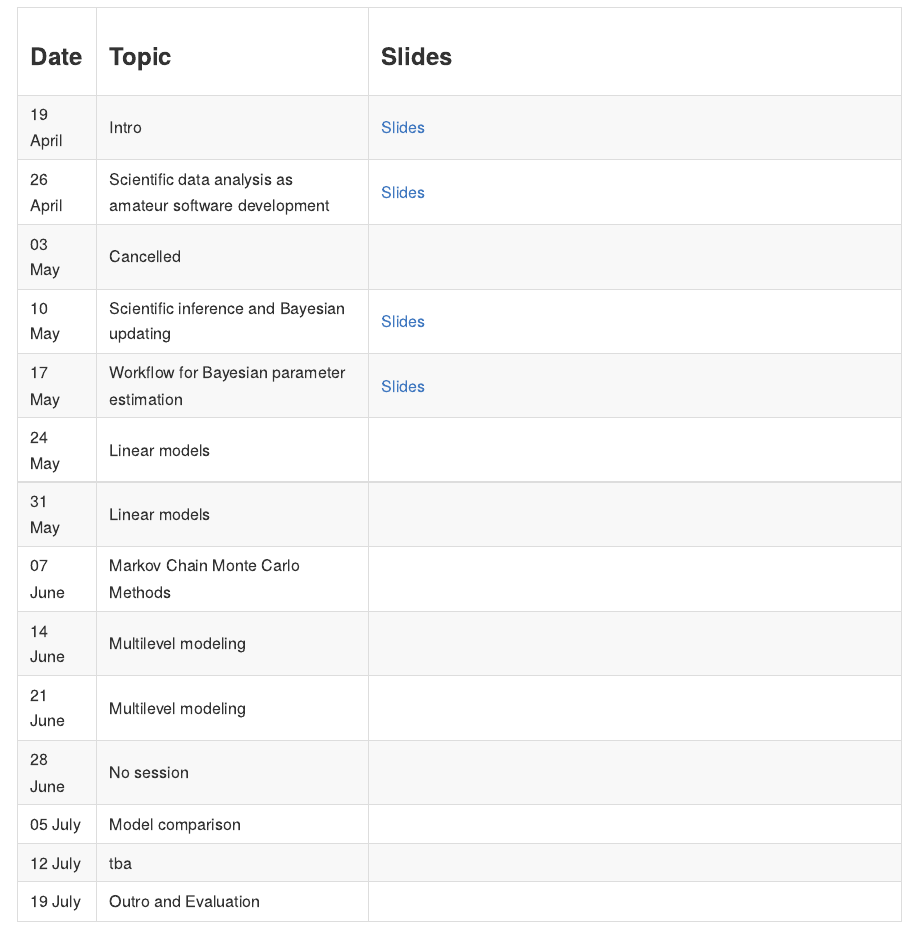
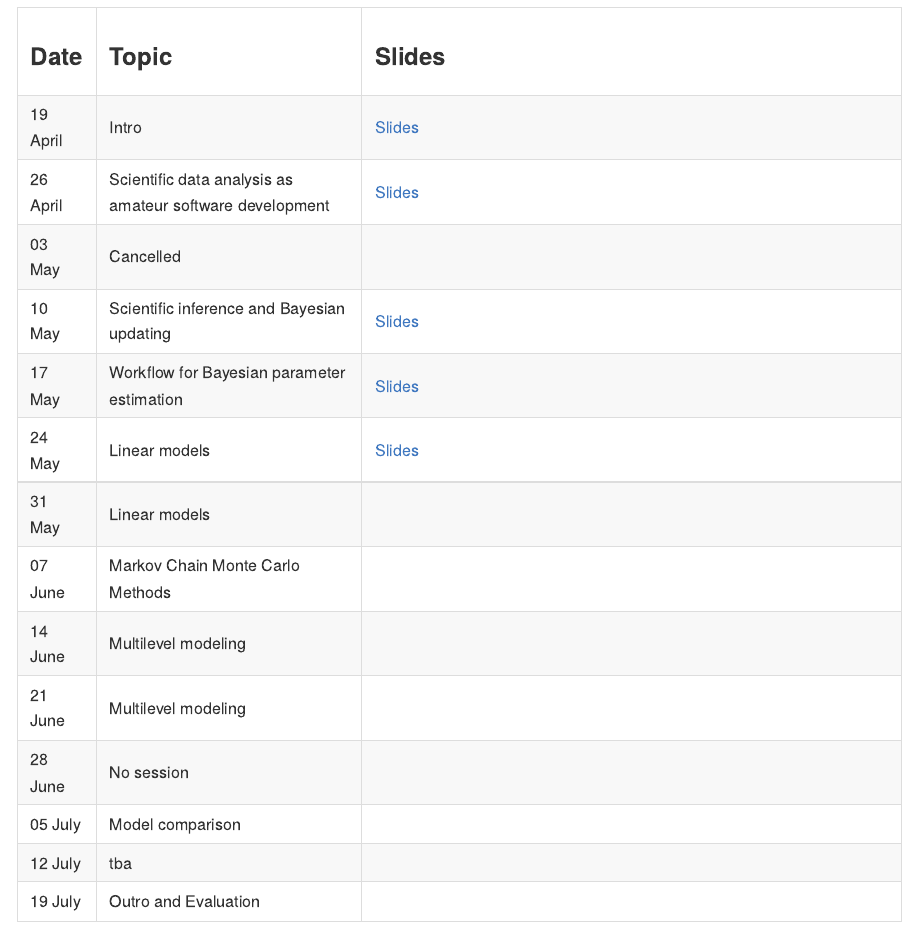
Before and after one commit to linushof/BayesIntro, a Quarto document (README.qmd): the page in a window 1100 px wide, from 820 px down. The pictures show the output file README.md that the author committed with the source, drawn offline in the style of GitHub.

Commit message:
Add slides

```diff
--- a/README.qmd
+++ b/README.qmd
@@ -16,34 +16,34 @@ This is the accompanying GitHub repository for the course "Introduction to Bayes
 
 More information can be found in the [syllabus](https://github.com/linushof/BayesIntro/blob/main/syllabus/syllabus.md).
 
-+------------+----------------------------------------------------------+-------------------------------------------------------------------------------------------------------------------+
-| ### Date   | ### Topic                                                | ### Slides                                                                                                        |
-+------------+----------------------------------------------------------+-------------------------------------------------------------------------------------------------------------------+
-| 19 April   | Intro                                                    | [Slides](https://www.moodle.tum.de/pluginfile.php/4521598/mod_resource/content/1/session_1_intro.pdf)             |
-+------------+----------------------------------------------------------+-------------------------------------------------------------------------------------------------------------------+
-| 26 April   | Scientific data analysis as amateur software development | [Slides](https://www.moodle.tum.de/pluginfile.php/4527976/mod_resource/content/1/session_2_software.pdf)          |
-+------------+----------------------------------------------------------+-------------------------------------------------------------------------------------------------------------------+
-| 03 May     | Cancelled                                                |                                                                                                                   |
-+------------+----------------------------------------------------------+-------------------------------------------------------------------------------------------------------------------+
-| 10 May     | Scientific inference and Bayesian updating               | [Slides](https://www.moodle.tum.de/pluginfile.php/4546200/mod_resource/content/1/session_3_bayesian_updating.pdf) |
-+------------+----------------------------------------------------------+-------------------------------------------------------------------------------------------------------------------+
-| 17 May     | Workflow for Bayesian parameter estimation               | [Slides](https://www.moodle.tum.de/pluginfile.php/4554319/mod_resource/content/1/session_4_workflow.pdf)          |
-+------------+----------------------------------------------------------+-------------------------------------------------------------------------------------------------------------------+
-| 24 May     | Linear models                                            |                                                                                                                   |
-+------------+----------------------------------------------------------+-------------------------------------------------------------------------------------------------------------------+
-| 31 May     | Linear models                                            |                                                                                                                   |
-+------------+----------------------------------------------------------+-------------------------------------------------------------------------------------------------------------------+
-| 07 June    | Markov Chain Monte Carlo Methods                         |                                                                                                                   |
-+------------+----------------------------------------------------------+-------------------------------------------------------------------------------------------------------------------+
-| 14 June    | Multilevel modeling                                      |                                                                                                                   |
-+------------+----------------------------------------------------------+-------------------------------------------------------------------------------------------------------------------+
-| 21 June    | Multilevel modeling                                      |                                                                                                                   |
-+------------+----------------------------------------------------------+-------------------------------------------------------------------------------------------------------------------+
-| 28 June    | No session                                               |                                                                                                                   |
-+------------+----------------------------------------------------------+-------------------------------------------------------------------------------------------------------------------+
-| 05 July    | Model comparison                                         |                                                                                                                   |
-+------------+----------------------------------------------------------+-------------------------------------------------------------------------------------------------------------------+
-| 12 July    | tba                                                      |                                                                                                                   |
-+------------+----------------------------------------------------------+-------------------------------------------------------------------------------------------------------------------+
-| 19 July    | Outro and Evaluation                                     |                                                                                                                   |
-+------------+----------------------------------------------------------+-------------------------------------------------------------------------------------------------------------------+
++------------+----------------------------------------------------------+----------------------------------------------------------------------------------------------------------------------+
+| ### Date   | ### Topic                                                | ### Slides                                                                                                           |
++------------+----------------------------------------------------------+----------------------------------------------------------------------------------------------------------------------+
+| 19 April   | Intro                                                    | [Slides](https://www.moodle.tum.de/pluginfile.php/4521598/mod_resource/content/1/session_1_intro.pdf)                |
++------------+----------------------------------------------------------+----------------------------------------------------------------------------------------------------------------------+
+| 26 April   | Scientific data analysis as amateur software development | [Slides](https://www.moodle.tum.de/pluginfile.php/4527976/mod_resource/content/1/session_2_software.pdf)             |
++------------+----------------------------------------------------------+----------------------------------------------------------------------------------------------------------------------+
+| 03 May     | Cancelled                                                |                                                                                                                      |
++------------+----------------------------------------------------------+----------------------------------------------------------------------------------------------------------------------+
+| 10 May     | Scientific inference and Bayesian updating               | [Slides](https://www.moodle.tum.de/pluginfile.php/4546200/mod_resource/content/1/session_3_bayesian_updating.pdf)    |
++------------+----------------------------------------------------------+----------------------------------------------------------------------------------------------------------------------+
+| 17 May     | Workflow for Bayesian parameter estimation               | [Slides](https://www.moodle.tum.de/pluginfile.php/4554319/mod_resource/content/1/session_4_workflow.pdf)             |
++------------+----------------------------------------------------------+----------------------------------------------------------------------------------------------------------------------+
+| 24 May     | Linear models                                            | [Slides](https://www.moodle.tum.de/pluginfile.php/4560435/mod_resource/content/1/session_5_linear_models_part_1.pdf) |
++------------+----------------------------------------------------------+----------------------------------------------------------------------------------------------------------------------+
+| 31 May     | Linear models                                            |                                                                                                                      |
++------------+----------------------------------------------------------+----------------------------------------------------------------------------------------------------------------------+
+| 07 June    | Markov Chain Monte Carlo Methods                         |                                                                                                                      |
++------------+----------------------------------------------------------+----------------------------------------------------------------------------------------------------------------------+
+| 14 June    | Multilevel modeling                                      |                                                                                                                      |
++------------+----------------------------------------------------------+----------------------------------------------------------------------------------------------------------------------+
+| 21 June    | Multilevel modeling                                      |                                                                                                                      |
++------------+----------------------------------------------------------+----------------------------------------------------------------------------------------------------------------------+
+| 28 June    | No session                                               |                                                                                                                      |
++------------+----------------------------------------------------------+----------------------------------------------------------------------------------------------------------------------+
+| 05 July    | Model comparison                                         |                                                                                                                      |
++------------+----------------------------------------------------------+----------------------------------------------------------------------------------------------------------------------+
+| 12 July    | tba                                                      |                                                                                                                      |
++------------+----------------------------------------------------------+----------------------------------------------------------------------------------------------------------------------+
+| 19 July    | Outro and Evaluation                                     |                                                                                                                      |
++------------+----------------------------------------------------------+----------------------------------------------------------------------------------------------------------------------+
```
Also changed, not shown: README.md.
